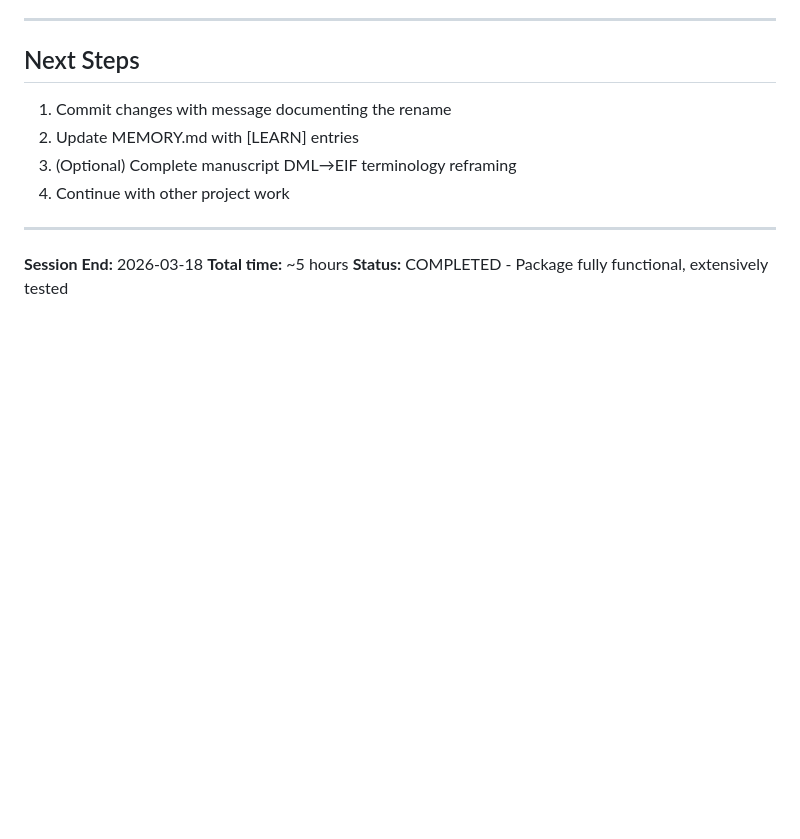
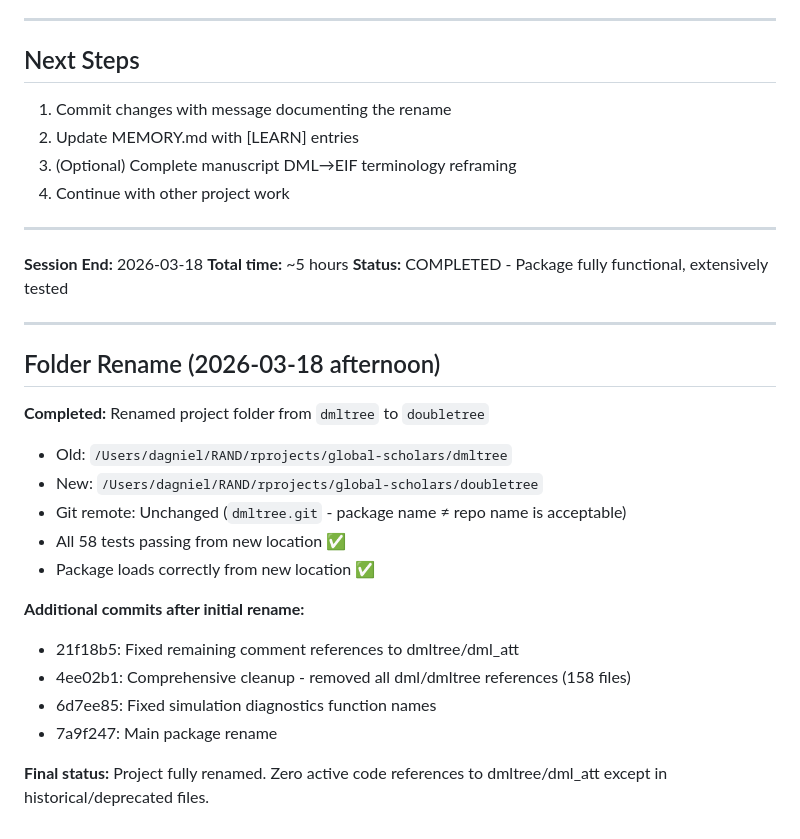
Before and after one commit to denisagniel/doubletree, a Markdown page: quality_reports/session_logs/2026-03-18_dmltree-to-doubletree-rename.md, the part around the change. Rendered like a GitHub page; blank space fills up the shorter version.

Commit message:
Update session log: document folder rename to doubletree
Added note that project folder was renamed from dmltree to doubletree.
All tests passing from new location.

Co-Authored-By: Claude Sonnet 4.5 <noreply@anthropic.com>

```diff
--- a/quality_reports/session_logs/2026-03-18_dmltree-to-doubletree-rename.md
+++ b/quality_reports/session_logs/2026-03-18_dmltree-to-doubletree-rename.md
@@ -248,3 +248,22 @@ estimate_att(X, A, Y, K = 3)
 **Session End:** 2026-03-18
 **Total time:** ~5 hours
 **Status:** COMPLETED - Package fully functional, extensively tested
+
+---
+
+## Folder Rename (2026-03-18 afternoon)
+
+**Completed:** Renamed project folder from `dmltree` to `doubletree`
+- Old: `/Users/dagniel/RAND/rprojects/global-scholars/dmltree`
+- New: `/Users/dagniel/RAND/rprojects/global-scholars/doubletree`
+- Git remote: Unchanged (`dmltree.git` - package name ≠ repo name is acceptable)
+- All 58 tests passing from new location ✅
+- Package loads correctly from new location ✅
+
+**Additional commits after initial rename:**
+- 21f18b5: Fixed remaining comment references to dmltree/dml_att
+- 4ee02b1: Comprehensive cleanup - removed all dml/dmltree references (158 files)
+- 6d7ee85: Fixed simulation diagnostics function names
+- 7a9f247: Main package rename
+
+**Final status:** Project fully renamed. Zero active code references to dmltree/dml_att except in historical/deprecated files.
```
